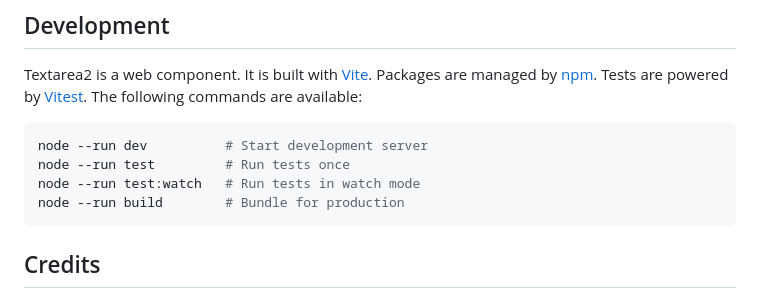
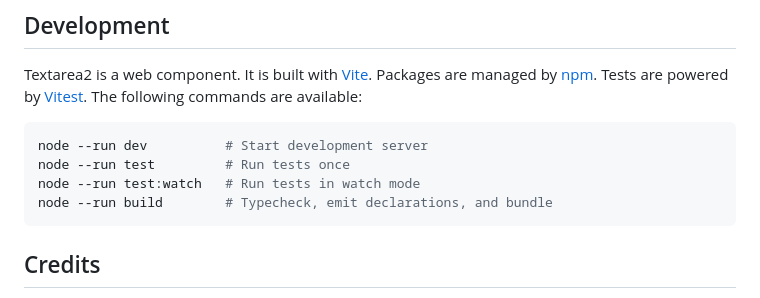
Before and after one commit to andreasphil/textarea2, a Markdown page: README.md, the part around the change printed below. GitHub-like rendering.

Commit message:
docs: update README.md

````diff
--- a/README.md
+++ b/README.md
@@ -171,7 +171,7 @@ Textarea2 is a web component. It is built with [Vite](https://vitejs.dev). Packa
 node --run dev          # Start development server
 node --run test         # Run tests once
 node --run test:watch   # Run tests in watch mode
-node --run build        # Bundle for production
+node --run build        # Typecheck, emit declarations, and bundle
 ```
 
 ## Credits
````
Also changed, not shown: other parts of README.md (+1 -1 lines).
